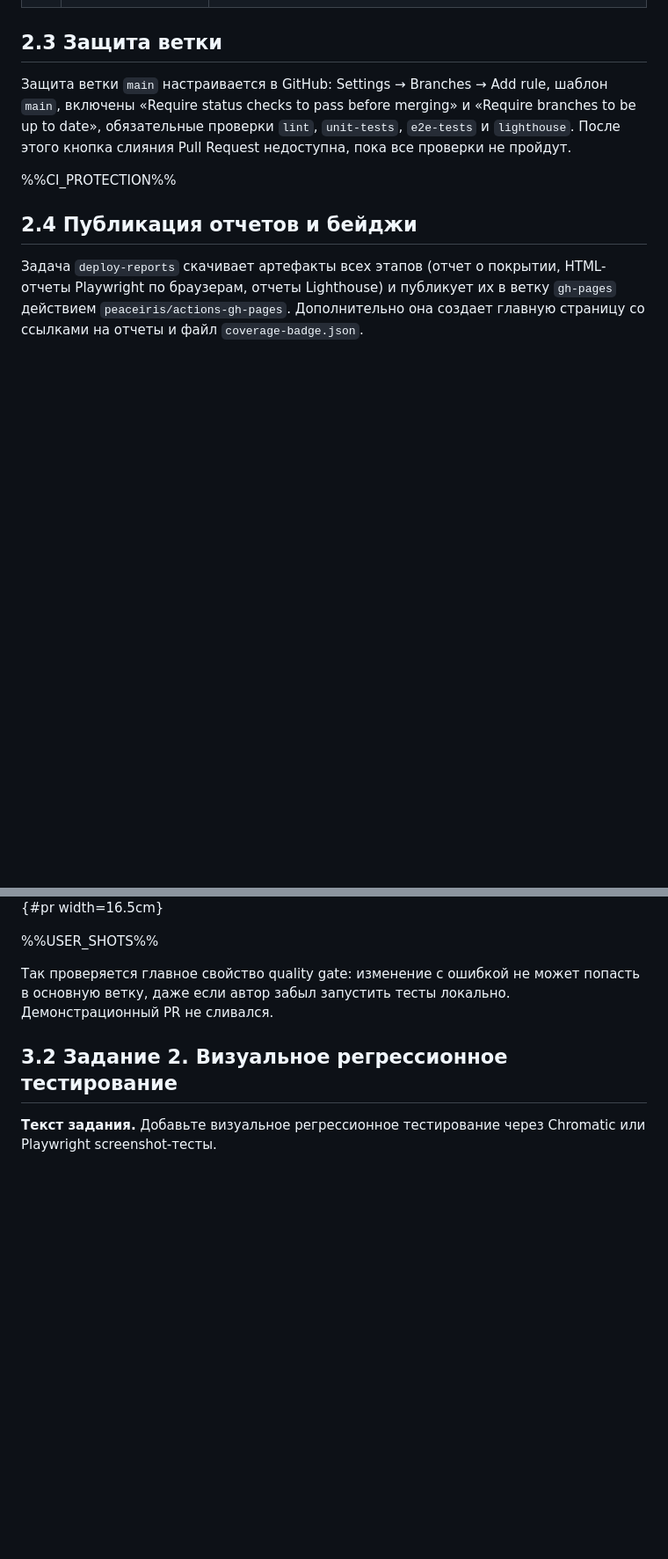
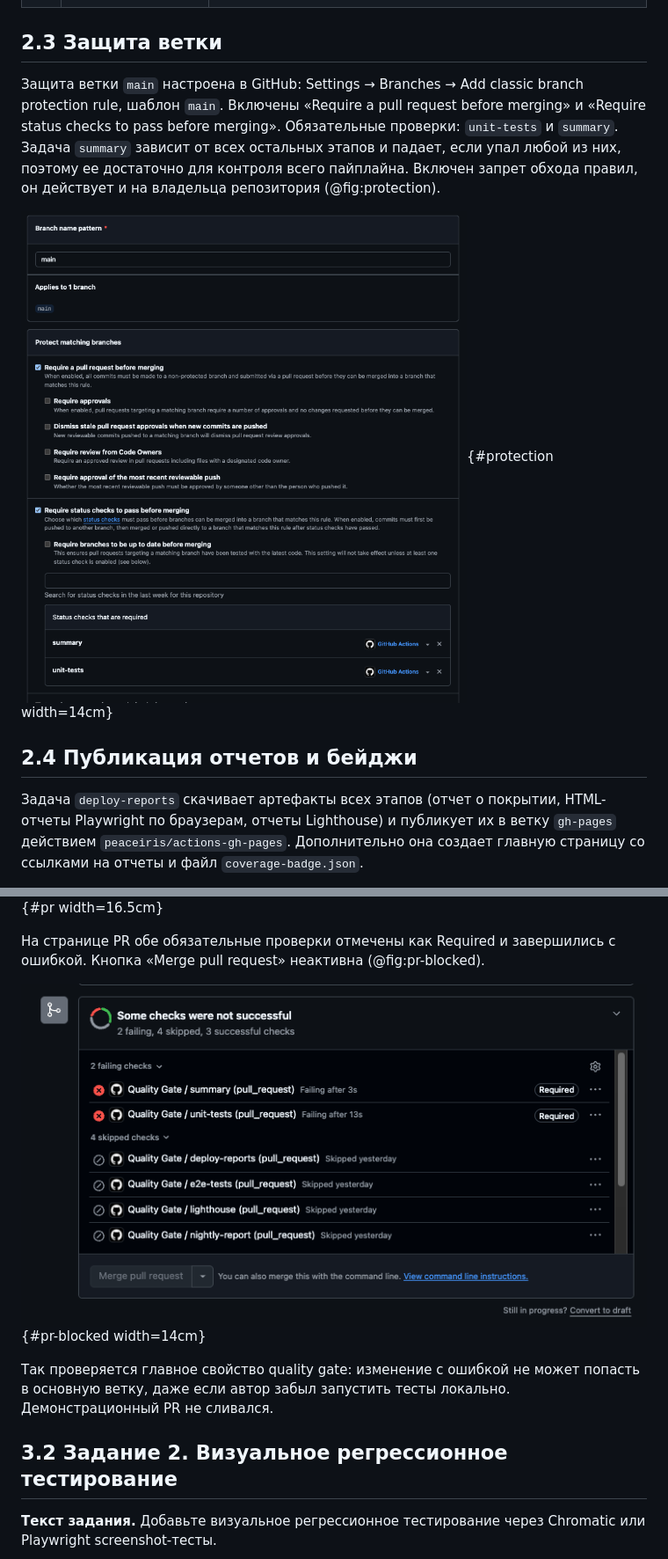
Before and after one commit to popuguy4ik/quality-labs, a Markdown page: reports/lab5.md, 2 parts joined by grey strips. Shown at 88% size. Drawn GitHub-style; pictures changed too: reports/img/l5-pr-blocked.png (added), reports/img/l5-protection.png (added); blank space fills up the shorter version.

Commit message:
ЛР5: скриншоты защиты ветки main и заблокированного PR

```diff
--- a/reports/lab5.md
+++ b/reports/lab5.md
@@ -102,9 +102,9 @@ E2E-сценарии сайта приведены в таблице @tbl:e2e.
 
 ## 2.3 Защита ветки
 
-Защита ветки `main` настраивается в GitHub: Settings → Branches → Add rule, шаблон `main`, включены «Require status checks to pass before merging» и «Require branches to be up to date», обязательные проверки `lint`, `unit-tests`, `e2e-tests` и `lighthouse`. После этого кнопка слияния Pull Request недоступна, пока все проверки не пройдут.
+Защита ветки `main` настроена в GitHub: Settings → Branches → Add classic branch protection rule, шаблон `main`. Включены «Require a pull request before merging» и «Require status checks to pass before merging». Обязательные проверки: `unit-tests` и `summary`. Задача `summary` зависит от всех остальных этапов и падает, если упал любой из них, поэтому ее достаточно для контроля всего пайплайна. Включен запрет обхода правил, он действует и на владельца репозитория (@fig:protection).
 
-%%CI_PROTECTION%%
+![Правило защиты ветки main с обязательными проверками](img/l5-protection.png){#protection width=14cm}
 
 ## 2.4 Публикация отчетов и бейджи
 
@@ -135,7 +135,9 @@ E2E-сценарии сайта приведены в таблице @tbl:e2e.
 
 ![Запуск Quality Gate на Pull Request с ошибкой: упал этап unit-tests](img/l5-run-pr.png){#pr width=16.5cm}
 
-%%USER_SHOTS%%
+На странице PR обе обязательные проверки отмечены как Required и завершились с ошибкой. Кнопка «Merge pull request» неактивна (@fig:pr-blocked).
+
+![Слияние PR с ошибкой заблокировано: обязательные проверки не пройдены](img/l5-pr-blocked.png){#pr-blocked width=14cm}
 
 Так проверяется главное свойство quality gate: изменение с ошибкой не может попасть в основную ветку, даже если автор забыл запустить тесты локально. Демонстрационный PR не сливался.
 
```
Also changed, not shown: reports/combined.md (+5 -3 lines), 3 other files.
